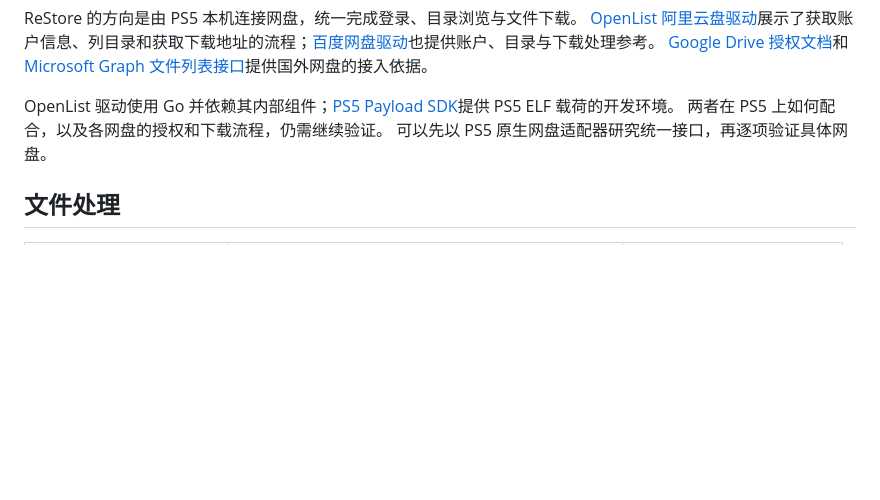
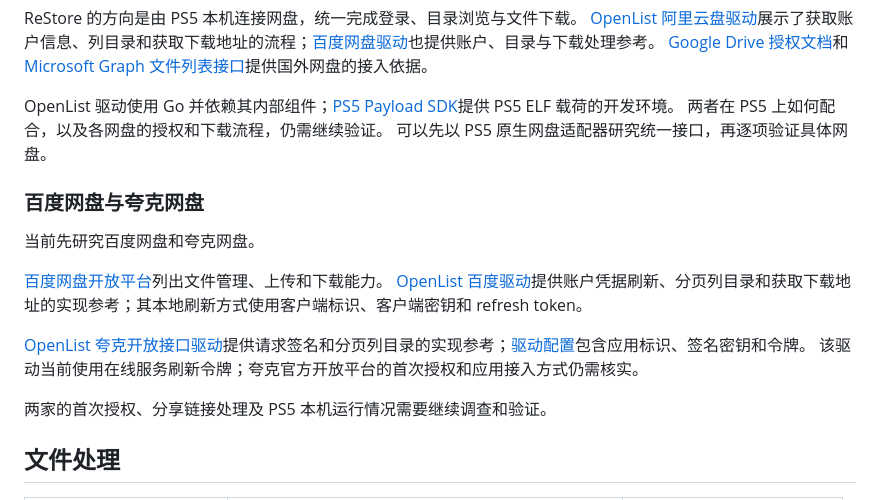
Before and after one commit to penguinyzsh/restore, a Markdown page: docs/research/cloud-game-workflow.md, the part around the change. GitHub-like rendering; blank space fills up the shorter version.

Commit message:
docs: 调查百度与夸克网盘接入

```diff
--- a/docs/research/cloud-game-workflow.md
+++ b/docs/research/cloud-game-workflow.md
@@ -23,6 +23,18 @@ OpenList 驱动使用 Go 并依赖其内部组件；[PS5 Payload SDK](https://gi
 两者在 PS5 上如何配合，以及各网盘的授权和下载流程，仍需继续验证。
 可以先以 PS5 原生网盘适配器研究统一接口，再逐项验证具体网盘。
 
+### 百度网盘与夸克网盘
+
+当前先研究百度网盘和夸克网盘。
+
+[百度网盘开放平台](https://pan.baidu.com/union/doc/)列出文件管理、上传和下载能力。
+[OpenList 百度驱动](https://github.com/OpenListTeam/OpenList/blob/main/drivers/baidu_netdisk/util.go)提供账户凭据刷新、分页列目录和获取下载地址的实现参考；其本地刷新方式使用客户端标识、客户端密钥和 refresh token。
+
+[OpenList 夸克开放接口驱动](https://github.com/OpenListTeam/OpenList/blob/main/drivers/quark_open/util.go)提供请求签名和分页列目录的实现参考；[驱动配置](https://github.com/OpenListTeam/OpenList/blob/main/drivers/quark_open/meta.go)包含应用标识、签名密钥和令牌。
+该驱动当前使用在线服务刷新令牌；夸克官方开放平台的首次授权和应用接入方式仍需核实。
+
+两家的首次授权、分享链接处理及 PS5 本机运行情况需要继续调查和验证。
+
 ## 文件处理
 
 | 内容 | 候选处理方式 | 开源参考 |
```
